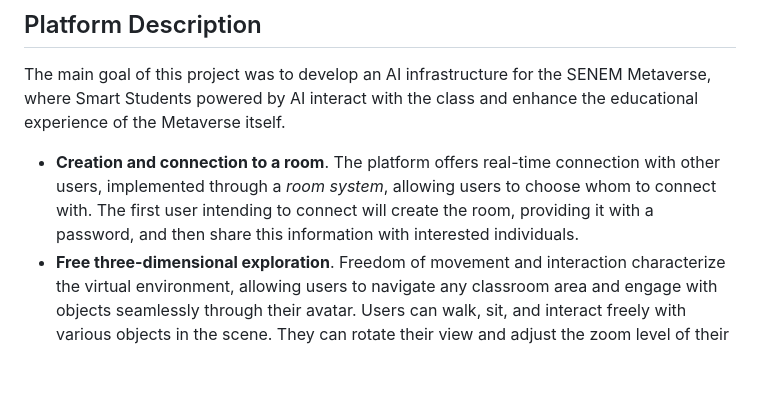
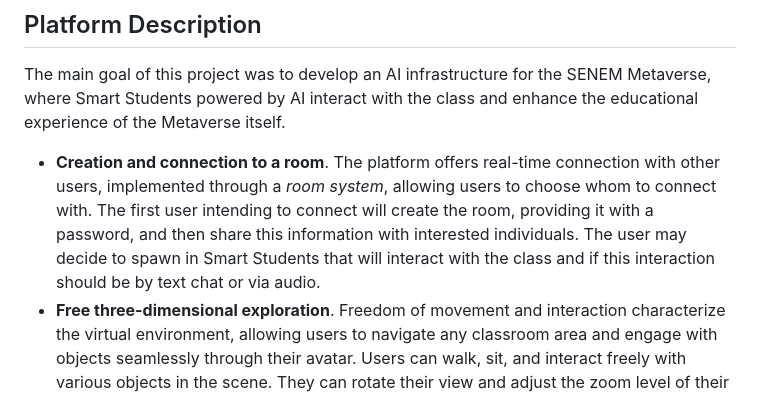
Before and after one commit to vipenti/SENEM_Metaverse, a Markdown page: README.md, the part around the change. GitHub-like rendering; blank space fills up the shorter version.

```diff
--- a/README.md
+++ b/README.md
@@ -9,7 +9,7 @@
 
 ## Platform Description
 The main goal of this project was to develop an AI infrastructure for the SENEM Metaverse, where Smart Students powered by AI interact with the class and enhance the educational experience of the Metaverse itself.
-- **Creation and connection to a room**. The platform offers real-time connection with other users, implemented through a _room system_, allowing users to choose whom to connect with. The first user intending to connect will create the room, providing it with a password, and then share this information with interested individuals.
+- **Creation and connection to a room**. The platform offers real-time connection with other users, implemented through a _room system_, allowing users to choose whom to connect with. The first user intending to connect will create the room, providing it with a password, and then share this information with interested individuals. The user may decide to spawn in Smart Students that will interact with the class and if this interaction should be by text chat or via audio.
 - **Free three-dimensional exploration**. Freedom of movement and interaction characterize the virtual environment, allowing users to navigate any classroom area and engage with objects seamlessly through their avatar. Users can walk, sit, and interact freely with various objects in the scene. They can rotate their view and adjust the zoom level of their perspective as well.
 - **Avatar's customization**. The user has the option to customize their avatar in various ways. The prototype includes a dedicated interface where users can make different appearance choices for their avatar, including skin color, uniform type and color, eye shape and color, eyebrows and possible beard, hairstyle, and a selection of some additional cosmetics like glasses or eye patches.
 - **Realistic voice communication**. Users can engage in real-time communication with each other through voice chat. Using their microphones and voices, they can make their avatars speak and hear others as in genuine verbal communication. The voice chat is equipped with proximity and three-dimensionality features, allowing the tone of voice to vary based on the distance and position of the interlocutor.
```
